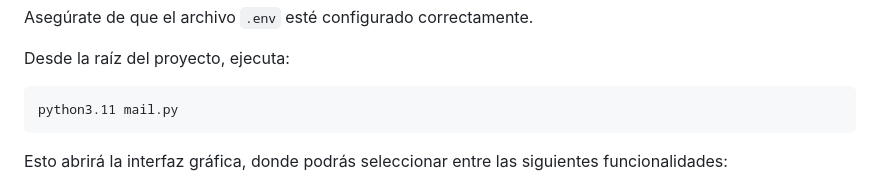
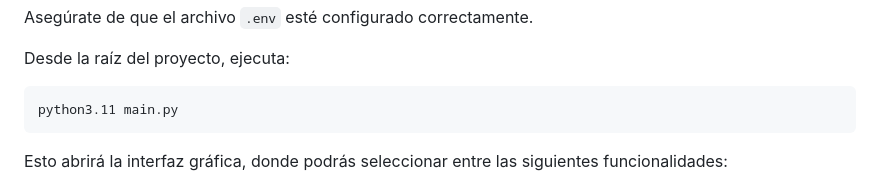
Before and after one commit to EdwinDavid98/Proyect-EY, a Markdown page: README.md, the part around the change. Drawn GitHub-style.

````diff
--- a/README.md
+++ b/README.md
@@ -67,7 +67,7 @@ Asegúrate de que el archivo `.env` esté configurado correctamente.
 Desde la raíz del proyecto, ejecuta:
 
 ```bash
-python3.11 mail.py
+python3.11 main.py
 ```
 
 Esto abrirá la interfaz gráfica, donde podrás seleccionar entre las siguientes funcionalidades:
````
